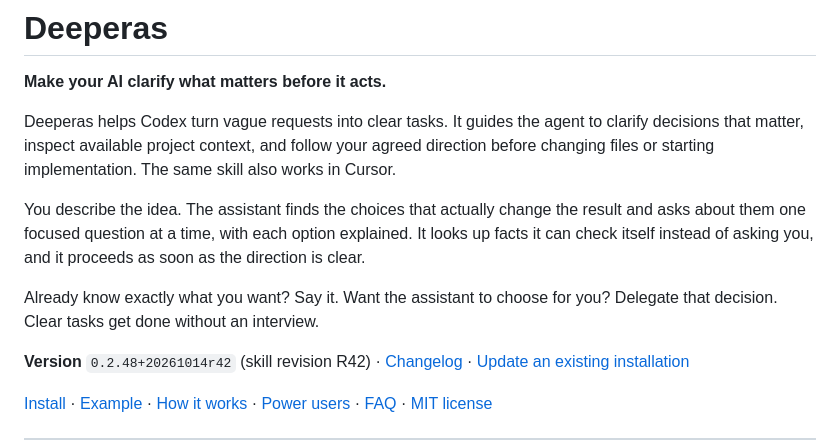
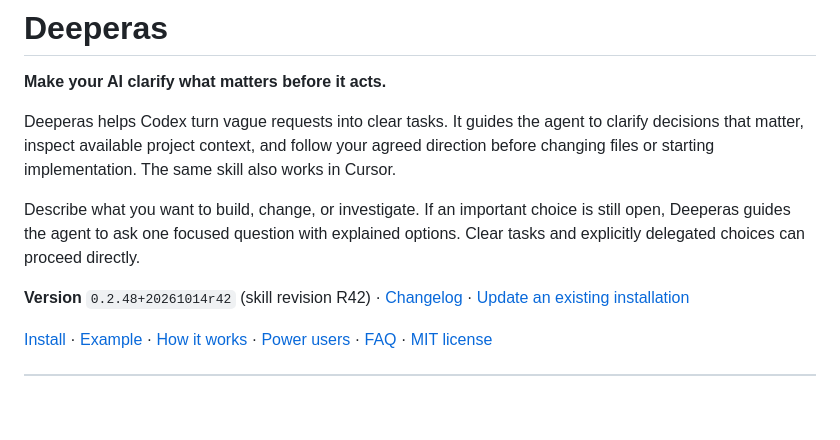
Before and after one commit to IIVIIask/deeperas, a Markdown page: README.md, the part around the change. Rendered like a GitHub page; blank space fills up the shorter version.

Commit message:
Condense the Deeperas README introduction

```diff
--- a/README.md
+++ b/README.md
@@ -8,9 +8,7 @@
 
 Deeperas helps Codex turn vague requests into clear tasks. It guides the agent to clarify decisions that matter, inspect available project context, and follow your agreed direction before changing files or starting implementation. The same skill also works in Cursor.
 
-You describe the idea. The assistant finds the choices that actually change the result and asks about them one focused question at a time, with each option explained. It looks up facts it can check itself instead of asking you, and it proceeds as soon as the direction is clear.
-
-Already know exactly what you want? Say it. Want the assistant to choose for you? Delegate that decision. Clear tasks get done without an interview.
+Describe what you want to build, change, or investigate. If an important choice is still open, Deeperas guides the agent to ask one focused question with explained options. Clear tasks and explicitly delegated choices can proceed directly.
 
 **Version** `0.2.48+20261014r42` (skill revision R42) · [Changelog](CHANGELOG.md) · [Update an existing installation](INSTALL.md#updating-an-existing-installation)
 
```
